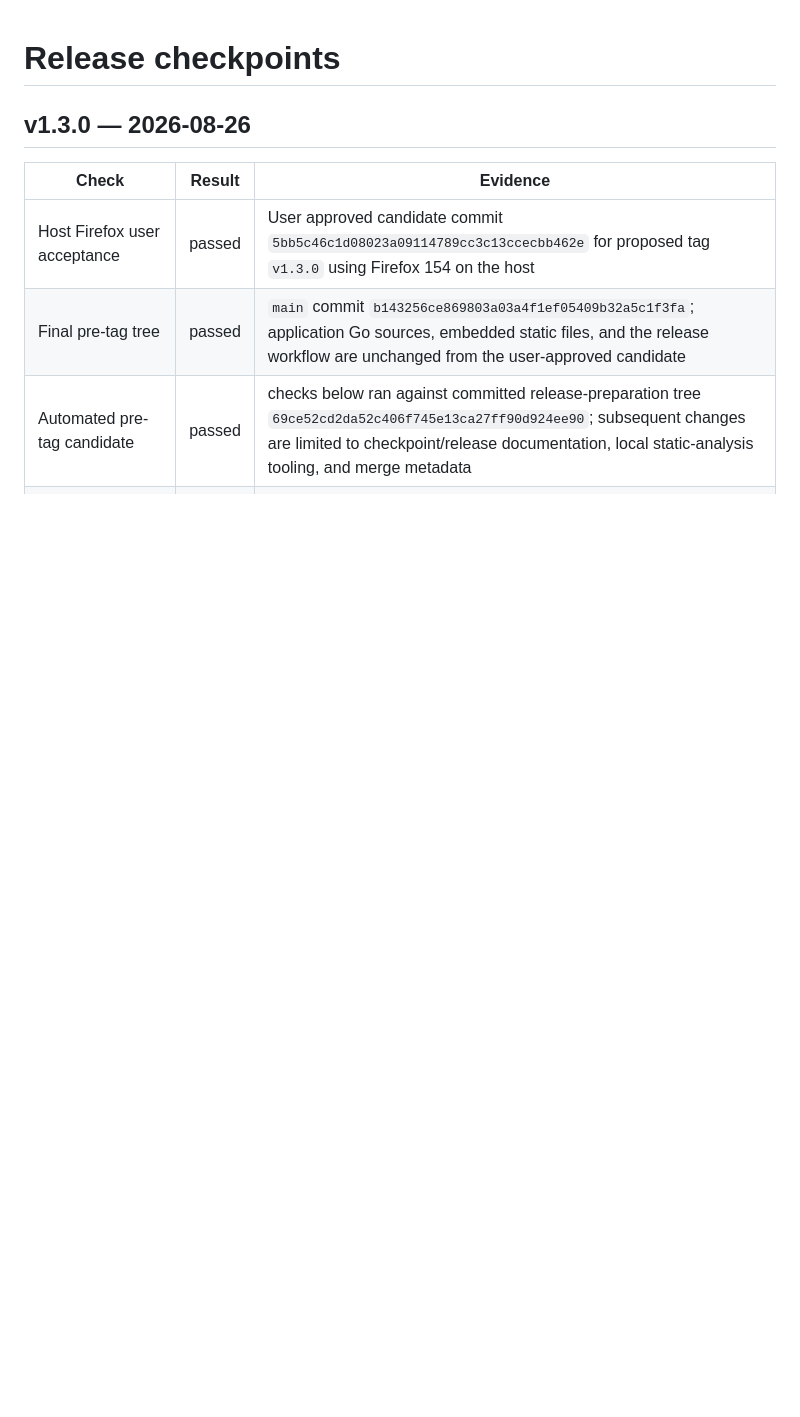
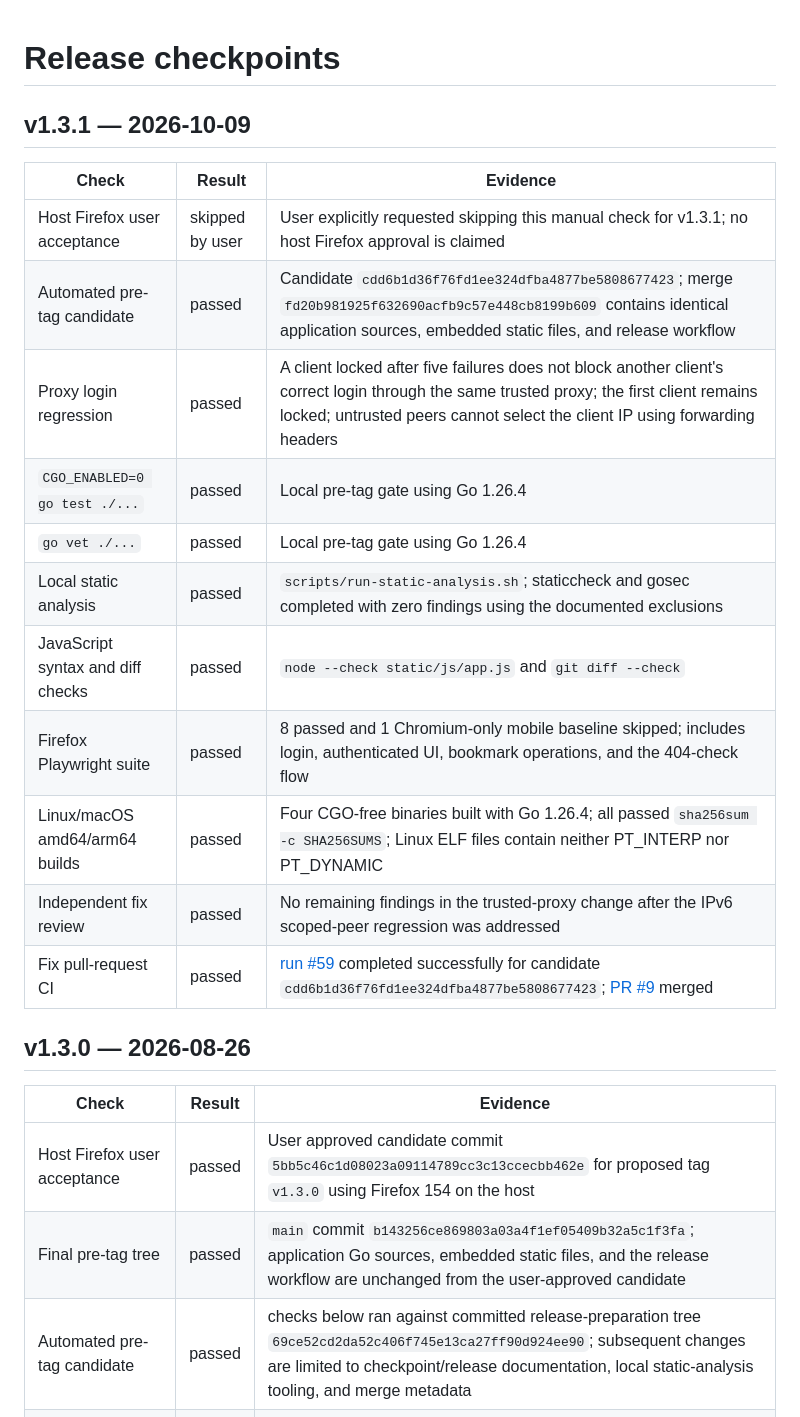
Before and after one commit to HarakaraSite/shirushi, a Markdown page: docs/release-checkpoints.md, the part around the change. Drawn GitHub-style; blank space fills up the shorter version.

Commit message:
docs: record v1.3.1 pre-tag checks and manual-check waiver

```diff
--- a/docs/release-checkpoints.md
+++ b/docs/release-checkpoints.md
@@ -1,4 +1,20 @@
 # Release checkpoints
+
+## v1.3.1 — 2026-10-09
+
+| Check | Result | Evidence |
+|---|---|---|
+| Host Firefox user acceptance | skipped by user | User explicitly requested skipping this manual check for v1.3.1; no host Firefox approval is claimed |
+| Automated pre-tag candidate | passed | Candidate `cdd6b1d36f76fd1ee324dfba4877be5808677423`; merge `fd20b981925f632690acfb9c57e448cb8199b609` contains identical application sources, embedded static files, and release workflow |
+| Proxy login regression | passed | A client locked after five failures does not block another client's correct login through the same trusted proxy; the first client remains locked; untrusted peers cannot select the client IP using forwarding headers |
+| `CGO_ENABLED=0 go test ./...` | passed | Local pre-tag gate using Go 1.26.4 |
+| `go vet ./...` | passed | Local pre-tag gate using Go 1.26.4 |
+| Local static analysis | passed | `scripts/run-static-analysis.sh`; staticcheck and gosec completed with zero findings using the documented exclusions |
+| JavaScript syntax and diff checks | passed | `node --check static/js/app.js` and `git diff --check` |
+| Firefox Playwright suite | passed | 8 passed and 1 Chromium-only mobile baseline skipped; includes login, authenticated UI, bookmark operations, and the 404-check flow |
+| Linux/macOS amd64/arm64 builds | passed | Four CGO-free binaries built with Go 1.26.4; all passed `sha256sum -c SHA256SUMS`; Linux ELF files contain neither PT_INTERP nor PT_DYNAMIC |
+| Independent fix review | passed | No remaining findings in the trusted-proxy change after the IPv6 scoped-peer regression was addressed |
+| Fix pull-request CI | passed | [run #59](https://forge.harakara.site/littleisland/shirushi/actions/runs/59) completed successfully for candidate `cdd6b1d36f76fd1ee324dfba4877be5808677423`; [PR #9](https://forge.harakara.site/littleisland/shirushi/pulls/9) merged |
 
 ## v1.3.0 — 2026-08-26
 
```
